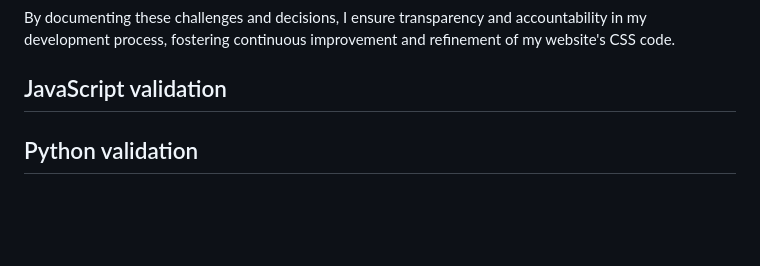
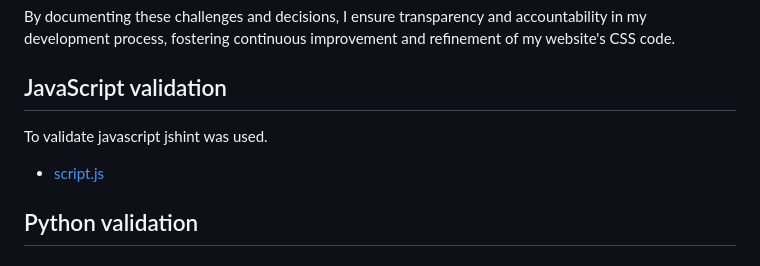
Before and after one commit to amandakoka/bookwish, a Markdown page: TESTING.md, the part around the change. Drawn GitHub-style; blank space fills up the shorter version.

Commit message:
docs: Add js validation

```diff
--- a/TESTING.md
+++ b/TESTING.md
@@ -86,6 +86,9 @@ Although I have opted to leave the errors unresolved at this time, I remain comm
 By documenting these challenges and decisions, I ensure transparency and accountability in my development process, fostering continuous improvement and refinement of my website's CSS code.
 
 ## JavaScript validation
+To validate javascript jshint was used.
+- [script.js](documentation/testing/js-val/js-val.png)
+
 ## Python validation
 ## Lighthouse
 
```
Also changed, not shown: documentation/testing/js-val/js-val.png (added).
